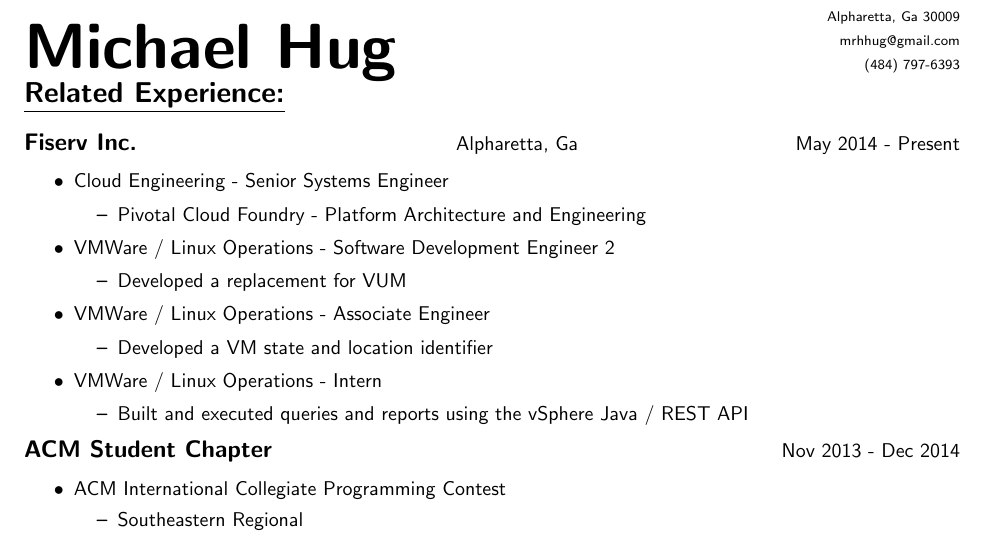
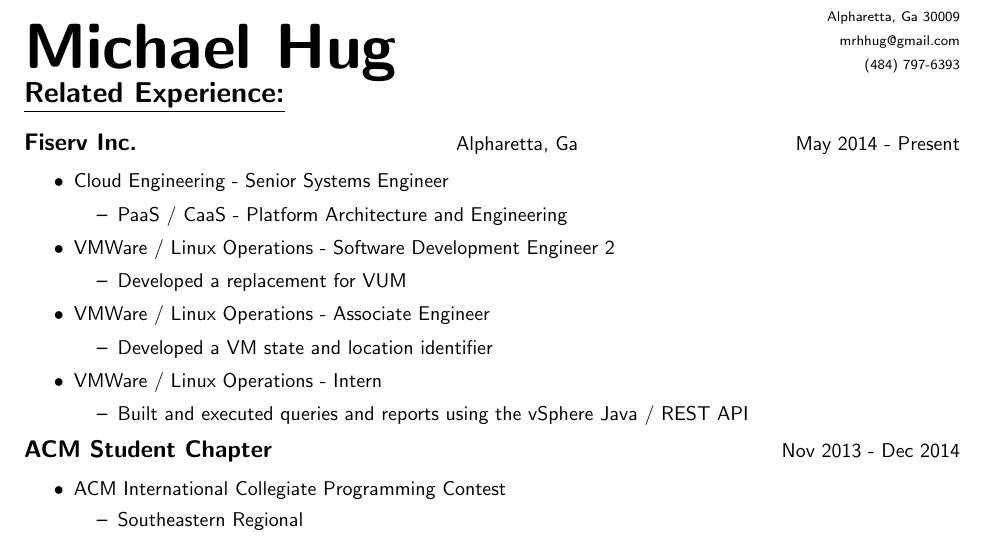
Before and after one commit to mrhhug/Public_Resume, a LaTeX CV (Michael_Hug_resume.tex): part of the page, cut so that both start at the same text. Compiled offline with pdfLaTeX.

Commit message:
PaaS / CaaS

```diff
--- a/Michael_Hug_resume.tex
+++ b/Michael_Hug_resume.tex
@@ -57,7 +57,7 @@
 
 			\begin{myitemize}
 
-					\item Pivotal Cloud Foundry - Platform Architecture and Engineering
+					\item PaaS / CaaS - Platform Architecture and Engineering
 
 			\end{myitemize}
 
```
